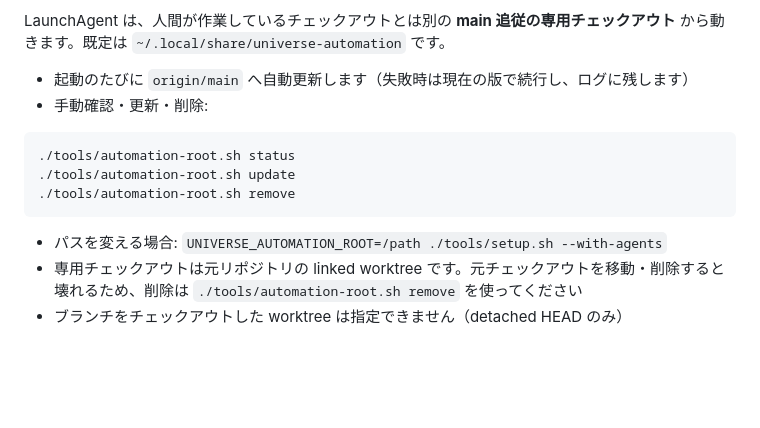
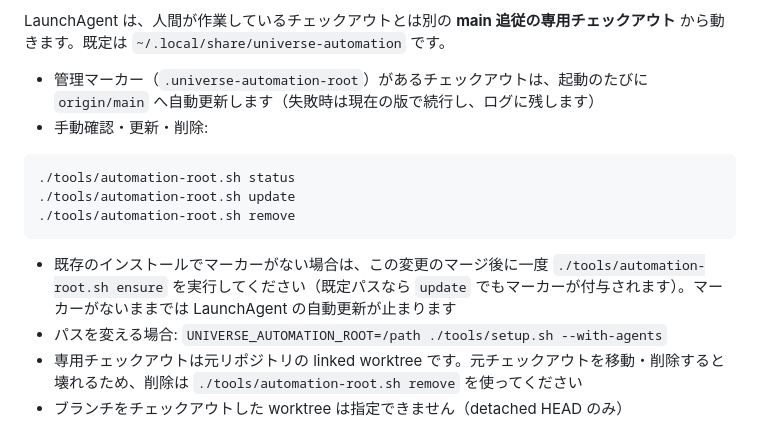
Before and after one commit to takuto277/universe, a Markdown page: docs/setup.md, the part around the change. GitHub-like rendering; blank space fills up the shorter version.

````diff
--- a/docs/setup.md
+++ b/docs/setup.md
@@ -29,7 +29,7 @@ gh auth login
 
 LaunchAgent は、人間が作業しているチェックアウトとは別の **main 追従の専用チェックアウト** から動きます。既定は `~/.local/share/universe-automation` です。
 
-- 起動のたびに `origin/main` へ自動更新します（失敗時は現在の版で続行し、ログに残します）
+- 管理マーカー（`.universe-automation-root`）があるチェックアウトは、起動のたびに `origin/main` へ自動更新します（失敗時は現在の版で続行し、ログに残します）
 - 手動確認・更新・削除:
 
 ```sh
@@ -38,6 +38,7 @@ LaunchAgent は、人間が作業しているチェックアウトとは別の *
 ./tools/automation-root.sh remove
 ```
 
+- 既存のインストールでマーカーがない場合は、この変更のマージ後に一度 `./tools/automation-root.sh ensure` を実行してください（既定パスなら `update` でもマーカーが付与されます）。マーカーがないままでは LaunchAgent の自動更新が止まります
 - パスを変える場合: `UNIVERSE_AUTOMATION_ROOT=/path ./tools/setup.sh --with-agents`
 - 専用チェックアウトは元リポジトリの linked worktree です。元チェックアウトを移動・削除すると壊れるため、削除は `./tools/automation-root.sh remove` を使ってください
 - ブランチをチェックアウトした worktree は指定できません（detached HEAD のみ）
````
Also changed, not shown: docs/auto-pr.md (+1 -1 lines), docs/unattended-agents.md (+3 -2 lines).
